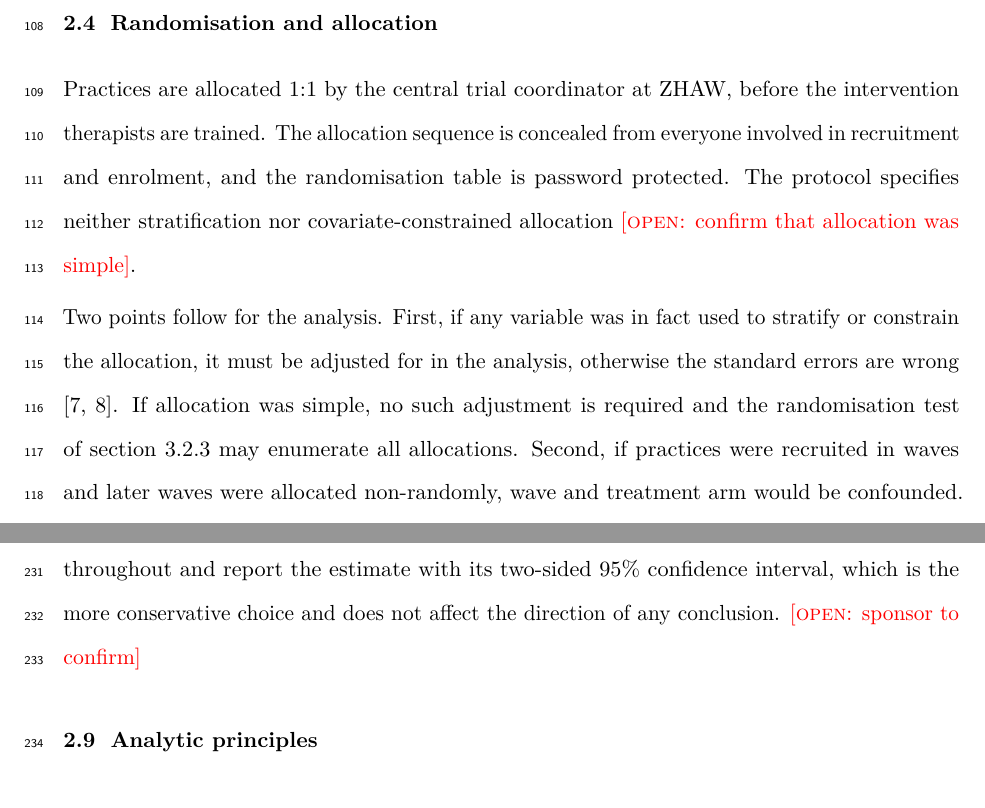
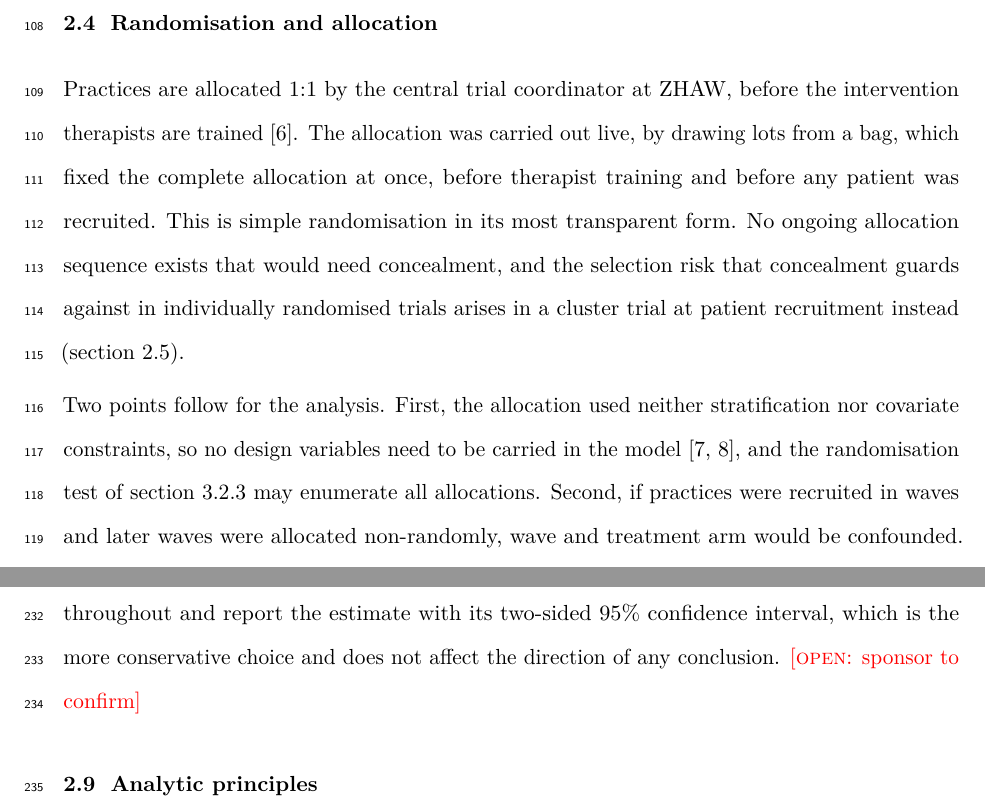
Before and after one commit to jdegenfellner/Resolve_Swiss_Statistical_Analysis_Plan, a LaTeX document (paper.tex): two parts of pages 5 and 9 of 28, joined at a grey line, cut so that both start at the same text. Compiled offline with pdfLaTeX.

Commit message:
Randomisation as actually performed (live draw of lots) and the Table 1 fallacy named
The randomisation section now describes the public draw that fixed the
complete allocation before training and recruitment, resolves the
simple-allocation open marker, and points concealment concerns to the
recruitment stage. The baseline section states that Table 1 carries no
p values and names the Table 1 fallacy, citing the submitted meta-research
paper alongside Altman and Senn.

```diff
--- a/paper.tex
+++ b/paper.tex
@@ -222,15 +222,18 @@ pragmatic trial the comparator is itself part of the finding.
 \subsection{Randomisation and allocation}
 
 Practices are allocated 1:1 by the central trial coordinator at ZHAW, before
-the intervention therapists are trained. The allocation sequence is concealed
-from everyone involved in recruitment and enrolment, and the randomisation
-table is password protected. The protocol specifies neither stratification nor
-covariate-constrained allocation \open{confirm that allocation was simple}.
+the intervention therapists are trained \citep{protocol2025}. The allocation
+was carried out live, by drawing lots from a bag, which fixed the complete
+allocation at once, before therapist training and before any patient was
+recruited. This is simple randomisation in its most transparent form. No
+ongoing allocation sequence exists that would need concealment, and the
+selection risk that concealment guards against in individually randomised
+trials arises in a cluster trial at patient recruitment instead
+(section~\ref{sec:recruitment}).
 
-Two points follow for the analysis. First, if any variable was in fact used to
-stratify or constrain the allocation, it must be adjusted for in the analysis,
-otherwise the standard errors are wrong \citep{kahan2012, hemming2023}. If
-allocation was simple, no such adjustment is required and the randomisation
+Two points follow for the analysis. First, the allocation used neither
+stratification nor covariate constraints, so no design variables need to be
+carried in the model \citep{kahan2012, hemming2023}, and the randomisation
 test of section~\ref{sec:smallk} may enumerate all allocations. Second, if
 practices were recruited in waves and later waves were allocated non-randomly,
 wave and treatment arm would be confounded. Recruitment wave will therefore be
```
Also changed, not shown: references.bib (+7 -0 lines), paper.pdf, paper.tex (1 more changed lines).
